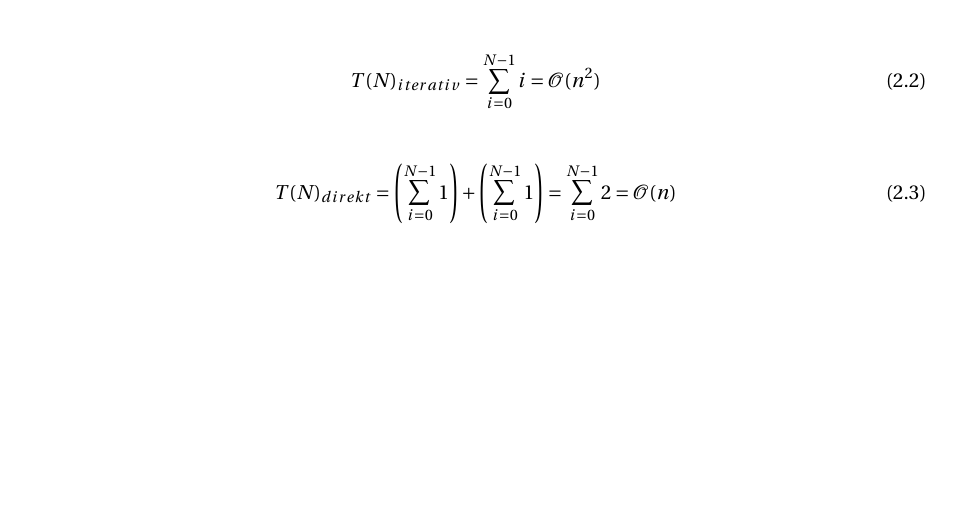
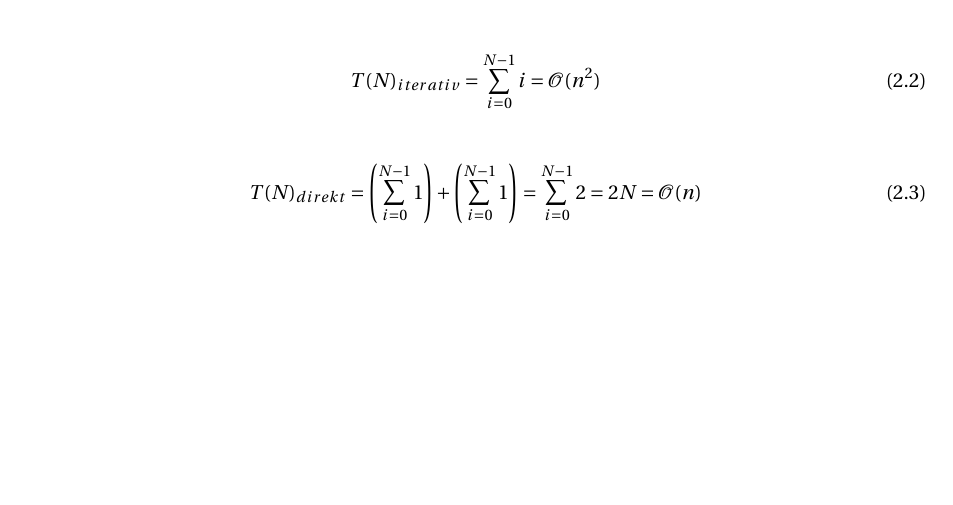
Before and after one commit to abz890HAW/BTI3AD_A4, a LaTeX document (doc/tex/main.tex): part of page 3 of 3, cut so that both start at the same text. Compiled offline with pdfLaTeX.

Commit message:
Änderung an 2.2

```diff
--- a/doc/tex/main.tex
+++ b/doc/tex/main.tex
@@ -200,7 +200,7 @@ Bzw.:
 
 \begin{equation}
   \begin{split}
-    T(N)_{direkt} &= \left(\sum_{i=0}^{N-1} 1\right) + \left(\sum_{i=0}^{N-1} 1\right) = \sum_{i=0}^{N-1} 2 = \mathcal{O}(n)\\
+    T(N)_{direkt} &= \left(\sum_{i=0}^{N-1} 1\right) + \left(\sum_{i=0}^{N-1} 1\right) = \sum_{i=0}^{N-1} 2 = 2N = \mathcal{O}(n)\\
   \end{split}
 \end{equation}
 
```
